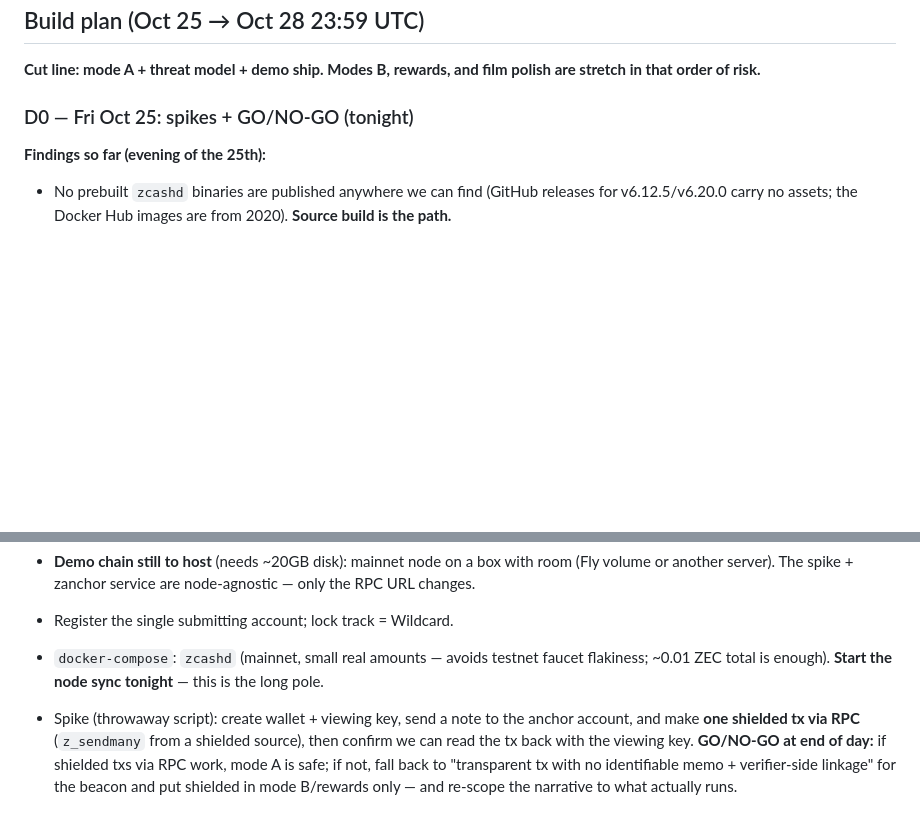
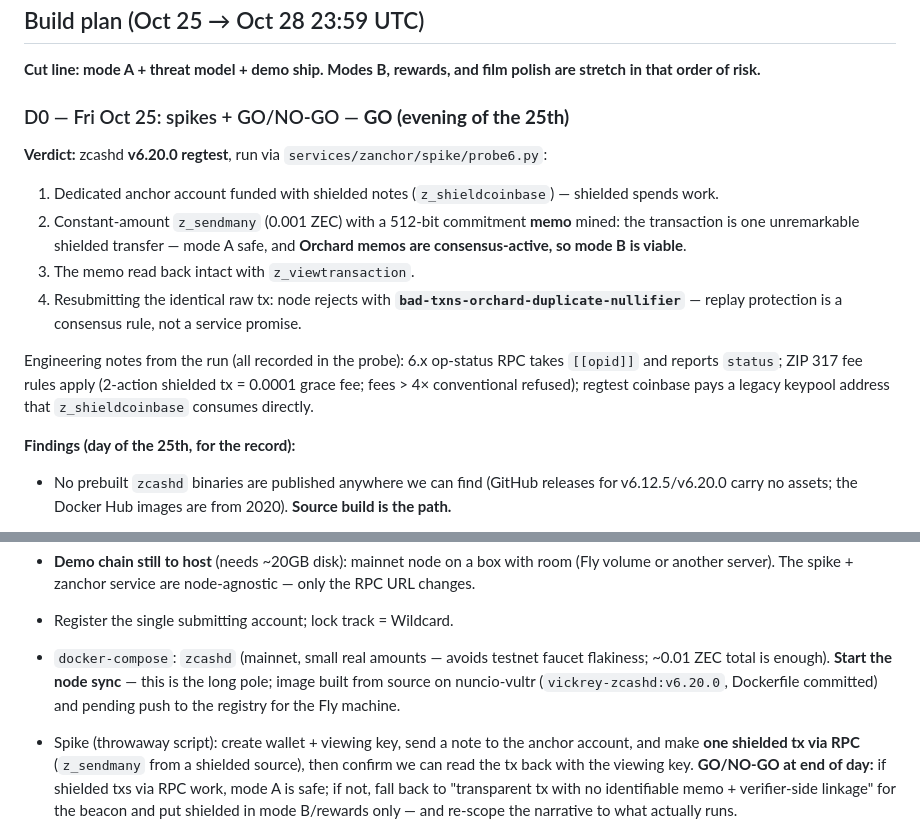
Before and after one commit to sneldao/vickrey, a Markdown page: docs/ECATHON.md, 2 parts joined by grey strips. GitHub-like rendering; blank space fills up the shorter version.

Commit message:
docs: D0 GO — close the replay section with node evidence

```diff
--- a/docs/ECATHON.md
+++ b/docs/ECATHON.md
@@ -131,9 +131,22 @@ will name each leak and its mitigation:
 **Cut line: mode A + threat model + demo ship. Modes B, rewards, and film
 polish are stretch in that order of risk.**
 
-### D0 — Fri Oct 25: spikes + GO/NO-GO (tonight)
+### D0 — Fri Oct 25: spikes + GO/NO-GO — **GO (evening of the 25th)**
 
-**Findings so far (evening of the 25th):**
+**Verdict:** zcashd **v6.20.0 regtest**, run via `services/zanchor/spike/probe6.py`:
+
+1. Dedicated anchor account funded with shielded notes (`z_shieldcoinbase`) — shielded spends work.
+2. Constant-amount `z_sendmany` (0.001 ZEC) with a 512-bit commitment **memo** mined: the transaction is one unremarkable shielded transfer — mode A safe, and **Orchard memos are consensus-active, so mode B is viable**.
+3. The memo read back intact with `z_viewtransaction`.
+4. Resubmitting the identical raw tx: node rejects with **`bad-txns-orchard-duplicate-nullifier`** — replay protection is a consensus rule, not a service promise.
+
+Engineering notes from the run (all recorded in the probe): 6.x op-status
+RPC takes `[[opid]]` and reports `status`; ZIP 317 fee rules apply
+(2-action shielded tx = 0.0001 grace fee; fees > 4× conventional refused);
+regtest coinbase pays a legacy keypool address that `z_shieldcoinbase`
+consumes directly.
+
+**Findings (day of the 25th, for the record):**
 
 - No prebuilt `zcashd` binaries are published anywhere we can find
   (GitHub releases for v6.12.5/v6.20.0 carry no assets; the Docker Hub
@@ -153,8 +166,10 @@ polish are stretch in that order of risk.**
 
 - Register the single submitting account; lock track = Wildcard.
 - `docker-compose`: `zcashd` (mainnet, small real amounts — avoids testnet
-  faucet flakiness; ~0.01 ZEC total is enough). **Start the node sync
-  tonight** — this is the long pole.
+  faucet flakiness; ~0.01 ZEC total is enough). **Start the node sync** —
+  this is the long pole; image built from source on nuncio-vultr
+  (`vickrey-zcashd:v6.20.0`, Dockerfile committed) and pending push to the
+  registry for the Fly machine.
 - Spike (throwaway script): create wallet + viewing key, send a note to the
   anchor account, and make **one shielded tx via RPC** (`z_sendmany` from a
   shielded source), then confirm we can read the tx back with the viewing
```
Also changed, not shown: docs/PRIVACY.md (+31 -16 lines), docs/STATUS.md (+8 -5 lines).
